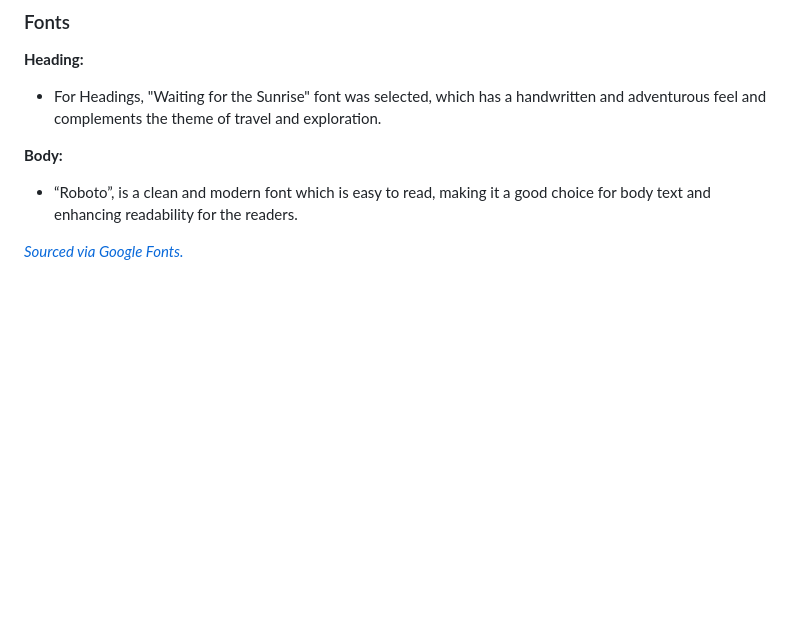
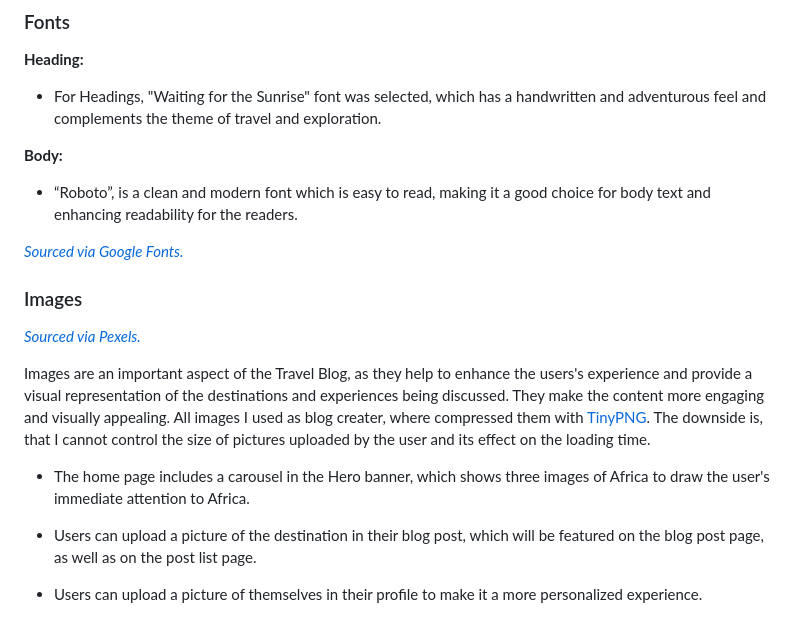
Before and after one commit to kerstin-w/Travel-Africa, a Markdown page: README.md, the part around the change. Drawn GitHub-style; blank space fills up the shorter version.

Commit message:
docs: Add images to readme

```diff
--- a/README.md
+++ b/README.md
@@ -96,3 +96,15 @@ To create a colour palette, I used [_Mycolor.space_](https://mycolor.space/). Th
 - “Roboto”, is a clean and modern font which is easy to read, making it a good choice for body text and enhancing readability for the readers.
 
 [_Sourced via Google Fonts._](https://fonts.google.com/)
+
+### <a name="images">Images</a>
+
+[*Sourced via Pexels.*](https://www.pexels.com/)
+
+Images are an important aspect of the Travel Blog, as they help to enhance the users's experience and provide a visual representation of the destinations and experiences being discussed. They make the content more engaging and visually appealing. All images I used as blog creater, where compressed them with [TinyPNG](https://tinypng.com/). The downside is, that I cannot control the size of pictures uploaded by the user and its effect on the loading time.
+
+* The home page includes a carousel in the Hero banner, which shows three images of Africa to draw the user's immediate attention to Africa.
+
+* Users can upload a picture of the destination in their blog post, which will be featured on the blog post page, as well as on the post list page.
+
+* Users can upload a picture of themselves in their profile to make it a more personalized experience.
```
